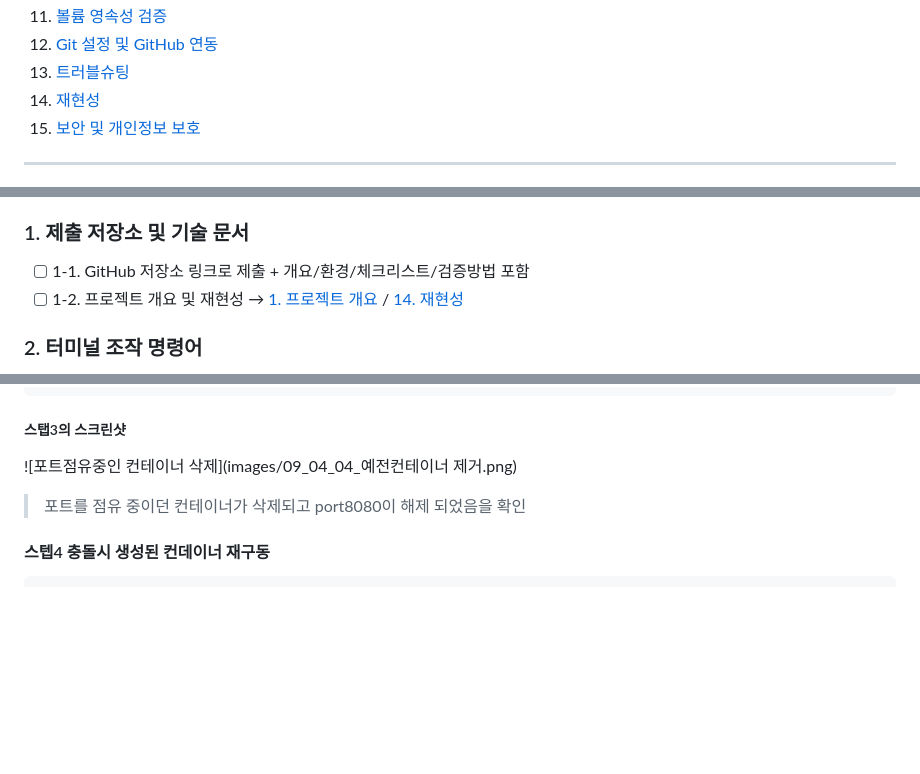
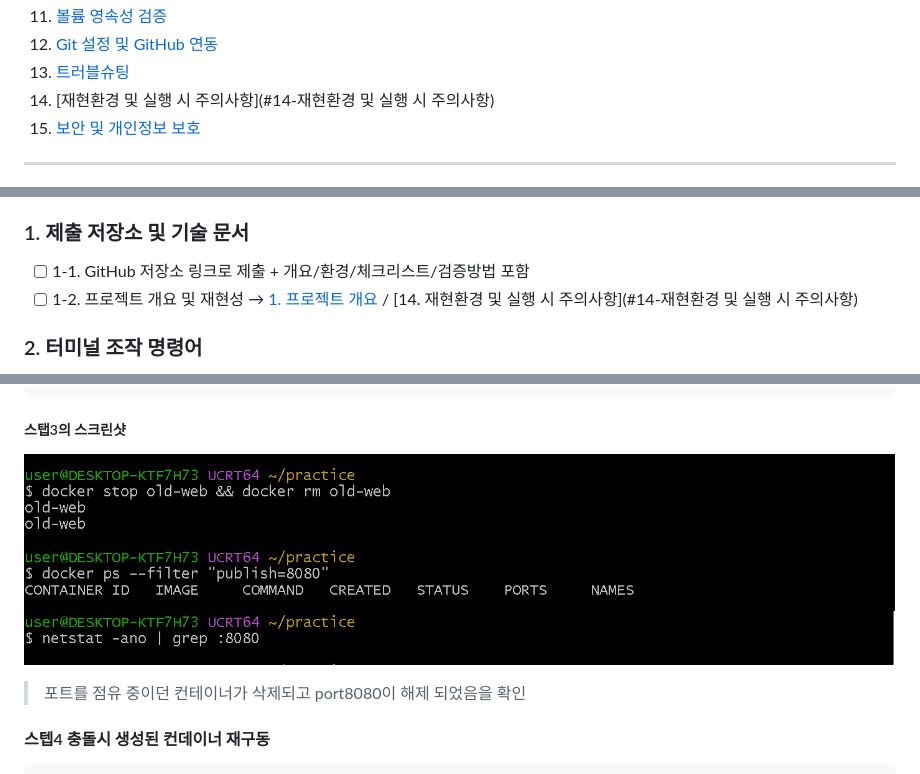
Before and after one commit to L011235/Mission-1-1-Codyssey-all-in-one, a Markdown page: README.md, 3 parts joined by grey strips. GitHub-like rendering; blank space fills up the shorter version.

````diff
--- a/README.md
+++ b/README.md
@@ -19,7 +19,7 @@
 11. [볼륨 영속성 검증](#11-볼륨-영속성-검증)
 12. [Git 설정 및 GitHub 연동](#12-git-설정-및-github-연동)
 13. [트러블슈팅](#13-트러블슈팅)
-14. [재현성](#14-재현성)
+14. [재현환경 및 실행 시 주의사항](#14-재현환경 및 실행 시 주의사항)
 15. [보안 및 개인정보 보호](#15-보안-및-개인정보-보호)
 
 ---
@@ -253,7 +253,7 @@ Server:
 
 ### 1. 제출 저장소 및 기술 문서
 - [ ] 1-1. GitHub 저장소 링크로 제출 + 개요/환경/체크리스트/검증방법 포함
-- [ ] 1-2. 프로젝트 개요 및 재현성 → [1. 프로젝트 개요](#1-프로젝트-개요) / [14. 재현성](#14-재현성)
+- [ ] 1-2. 프로젝트 개요 및 재현성 → [1. 프로젝트 개요](#1-프로젝트-개요) / [14. 재현환경 및 실행 시 주의사항](#14-재현환경 및 실행 시 주의사항)
 
 ### 2. 터미널 조작 명령어
 - [ ] 2-1. pwd / ls -la(숨김 포함) / mkdir / cp / mv / 이름변경 / rm / cat / touch 수행
@@ -1702,7 +1702,7 @@ user@DESKTOP-KTF7H73 UCRT64 ~/practice
 $ netstat -ano | grep :8080
 ```
 ##### 스탭3의 스크린샷
-![포트점유중인 컨테이너 삭제](images/09_04_04_예전컨테이너 제거.png)
+![포트점유중인 컨테이너 삭제](images/09_04_04_delete_old_container.png)
 > 포트를 점유 중이던 컨테이너가 삭제되고 port8080이 해제 되었음을 확인
 #### 스텝4 충돌시 생성된 컨데이너 재구동
 ```bash
````
Also changed, not shown: other parts of README.md (+4 -4 lines), images/09_04_04_delete_old_container.png (renamed from images/09_04_04_예전컨테이너 제거.png), images/09_04_05_start_new_container.png (renamed from images/09_04_05_충돌된 컨테이너 재구동 후 쉘구동 확인.png), images/09_04_06_new_container_8080_fail.png (renamed from images/09_04_06_충돌된 컨테이너 재구동 후 8080포트 연결안됨.png), images/09_04_07_run_new_container_8080.png (renamed from images/09_04_07_새컨테이너로8080포트접속.png).
